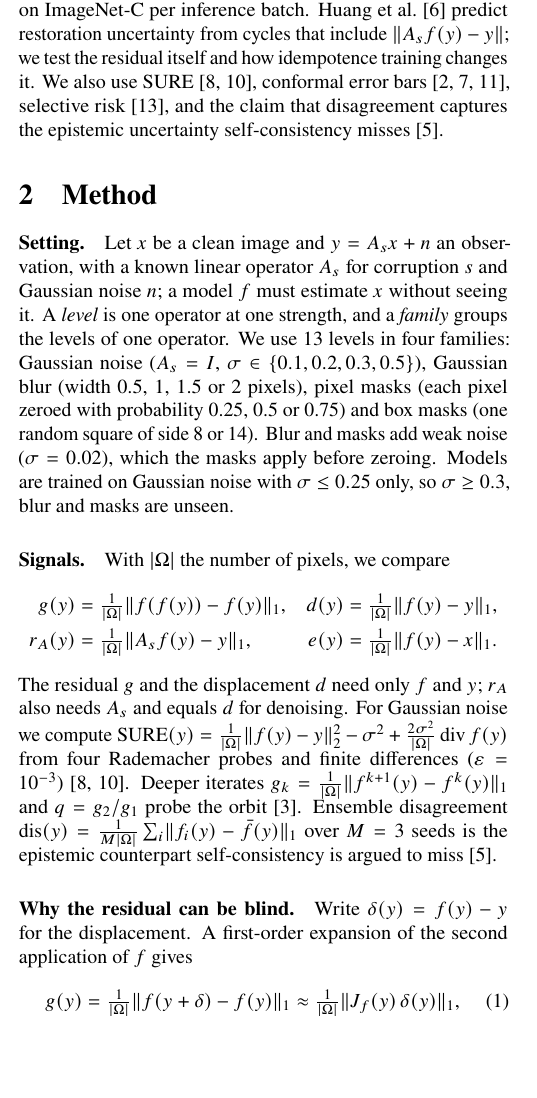
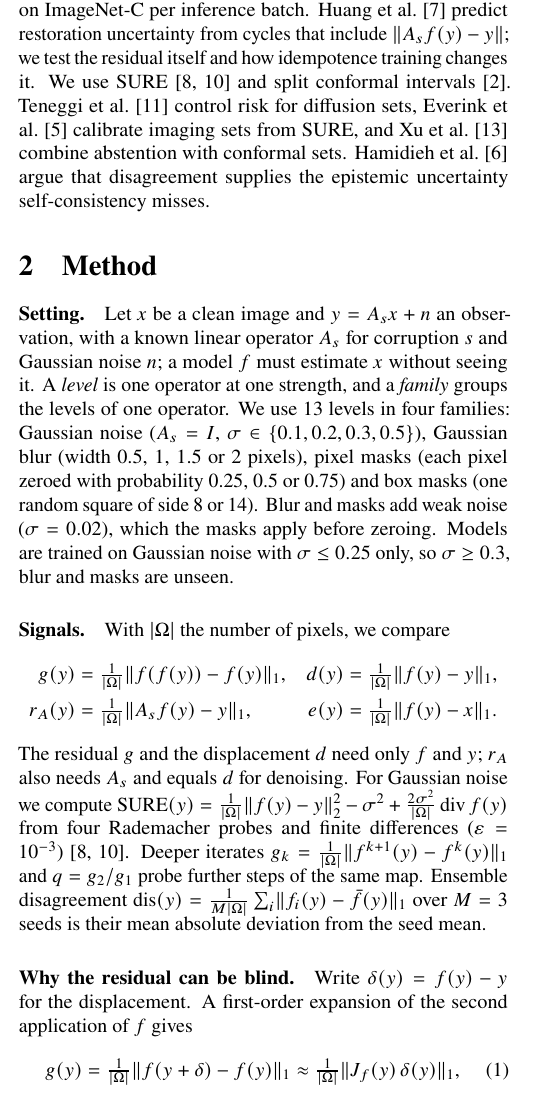
Before and after one commit to milmanb/fixed-point-reliability, a LaTeX paper (report/main.tex): part of one column of page 1 of 3, cut so that both start at the same text, the shorter picture padded with empty space. Compiled offline with pdfLaTeX.

Commit message:
Fix report citations and align related-work claims with what each paper actually covers.
Co-authored-by: Cursor <cursoragent@cursor.com>

```diff
--- a/report/main.tex
+++ b/report/main.tex
@@ -73,10 +73,12 @@ per-sample correlations above 0.9 between a self-consistency residual and the lo
 IT$^3$~\cite{durasov2025it3} reports $-0.94$ between idempotence error and accuracy on ImageNet-C
 per inference batch. Huang et al.~\cite{huang2023cycle} predict restoration uncertainty from
 cycles that include $\norm{A_s f(y) - y}$; we test the residual itself and how idempotence training
-changes it. We also use SURE~\cite{stein1981sure,ramani2008mcsure}, conformal error
-bars~\cite{angelopoulos2021gentle,teneggi2023krcps,narnhofer2025surecp}, selective
-risk~\cite{scrc2025}, and the claim that disagreement captures the epistemic uncertainty
-self-consistency misses~\cite{disagreement2026}.
+changes it. We use SURE~\cite{stein1981sure,ramani2008mcsure} and split conformal
+intervals~\cite{angelopoulos2021gentle}. Teneggi et al.~\cite{teneggi2023krcps} control risk
+for diffusion sets, Everink et al.~\cite{everink2025surecp} calibrate imaging sets from
+SURE, and Xu et al.~\cite{scrc2025} combine abstention with conformal sets. Hamidieh et
+al.~\cite{hamidieh2026disagreement} argue that disagreement supplies the epistemic
+uncertainty self-consistency misses.
 
 \section{Method}
 
@@ -102,9 +104,9 @@ $\mathrm{SURE}(y) = \tfrac{1}{|\Omega|}\norm{f(y)-y}_2^2 - \sigma^2
 + \tfrac{2\sigma^2}{|\Omega|}\operatorname{div} f(y)$ from four Rademacher probes and finite
 differences ($\varepsilon = 10^{-3}$)~\cite{stein1981sure,ramani2008mcsure}.
 Deeper iterates $g_k = \tfrac{1}{|\Omega|}\norm{f^{k+1}(y) - f^k(y)}_1$ and $q = g_2/g_1$ probe
-the orbit~\cite{durasov2024zigzag}. Ensemble disagreement
-$\mathrm{dis}(y) = \tfrac{1}{M|\Omega|}\sum_i \norm{f_i(y) - \bar f(y)}_1$ over $M = 3$ seeds is
-the epistemic counterpart self-consistency is argued to miss~\cite{disagreement2026}.
+further steps of the same map. Ensemble disagreement
+$\mathrm{dis}(y) = \tfrac{1}{M|\Omega|}\sum_i \norm{f_i(y) - \bar f(y)}_1$ over $M = 3$ seeds
+is their mean absolute deviation from the seed mean.
 
 \paragraph{Why the residual can be blind.}
 Write $\delta(y) = f(y) - y$ for the displacement. A first-order expansion of the second
```
Also changed, not shown: report/references.bib (+19 -9 lines), README.md, report/main.tex (4 more changed lines).
